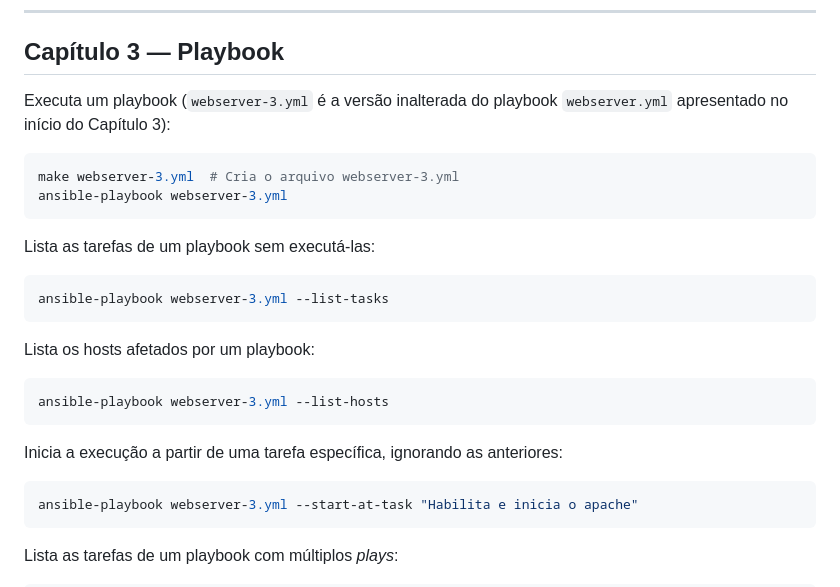
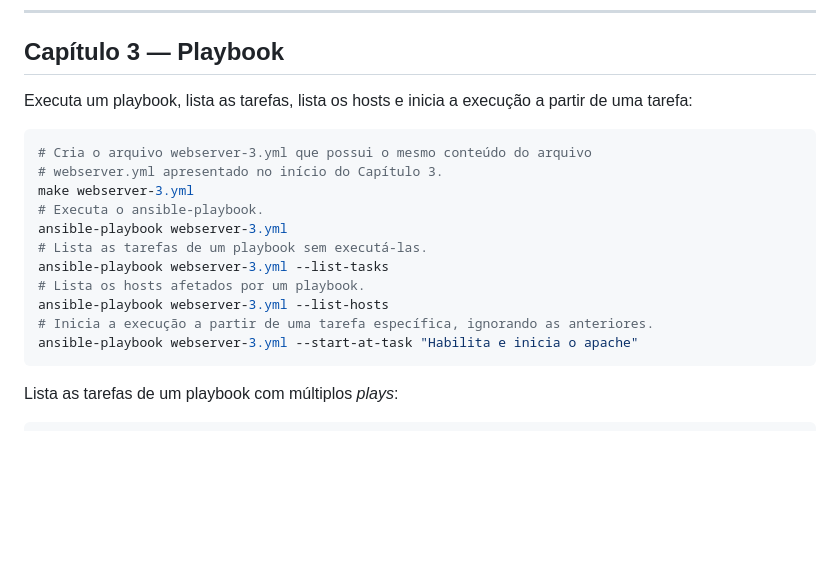
Before and after one commit to ajholanda/livro-ansible, a Markdown page: comandos.md, the part around the change. Rendered like a GitHub page; blank space fills up the shorter version.

Commit message:
Junção dos comandos relacionados a webserver-3_1.yml

````diff
--- a/comandos.md
+++ b/comandos.md
@@ -254,28 +254,19 @@ ansible-doc ansible.builtin.copy
 
 ## Capítulo 3 — Playbook
 
-Executa um playbook (`webserver-3.yml` é a versão inalterada do playbook `webserver.yml` apresentado no início do Capítulo 3):
+Executa um playbook, lista as tarefas, lista os hosts e inicia a execução a partir de uma tarefa:
 
 ```bash
-make webserver-3.yml  # Cria o arquivo webserver-3.yml
+# Cria o arquivo webserver-3.yml que possui o mesmo conteúdo do arquivo
+# webserver.yml apresentado no início do Capítulo 3.
+make webserver-3.yml
+# Executa o ansible-playbook.
 ansible-playbook webserver-3.yml
-```
-
-Lista as tarefas de um playbook sem executá-las:
-
-```bash
+# Lista as tarefas de um playbook sem executá-las.
 ansible-playbook webserver-3.yml --list-tasks
-```
-
-Lista os hosts afetados por um playbook:
-
-```bash
+# Lista os hosts afetados por um playbook.
 ansible-playbook webserver-3.yml --list-hosts
-```
-
-Inicia a execução a partir de uma tarefa específica, ignorando as anteriores:
-
-```bash
+# Inicia a execução a partir de uma tarefa específica, ignorando as anteriores.
 ansible-playbook webserver-3.yml --start-at-task "Habilita e inicia o apache"
 ```
 
````
